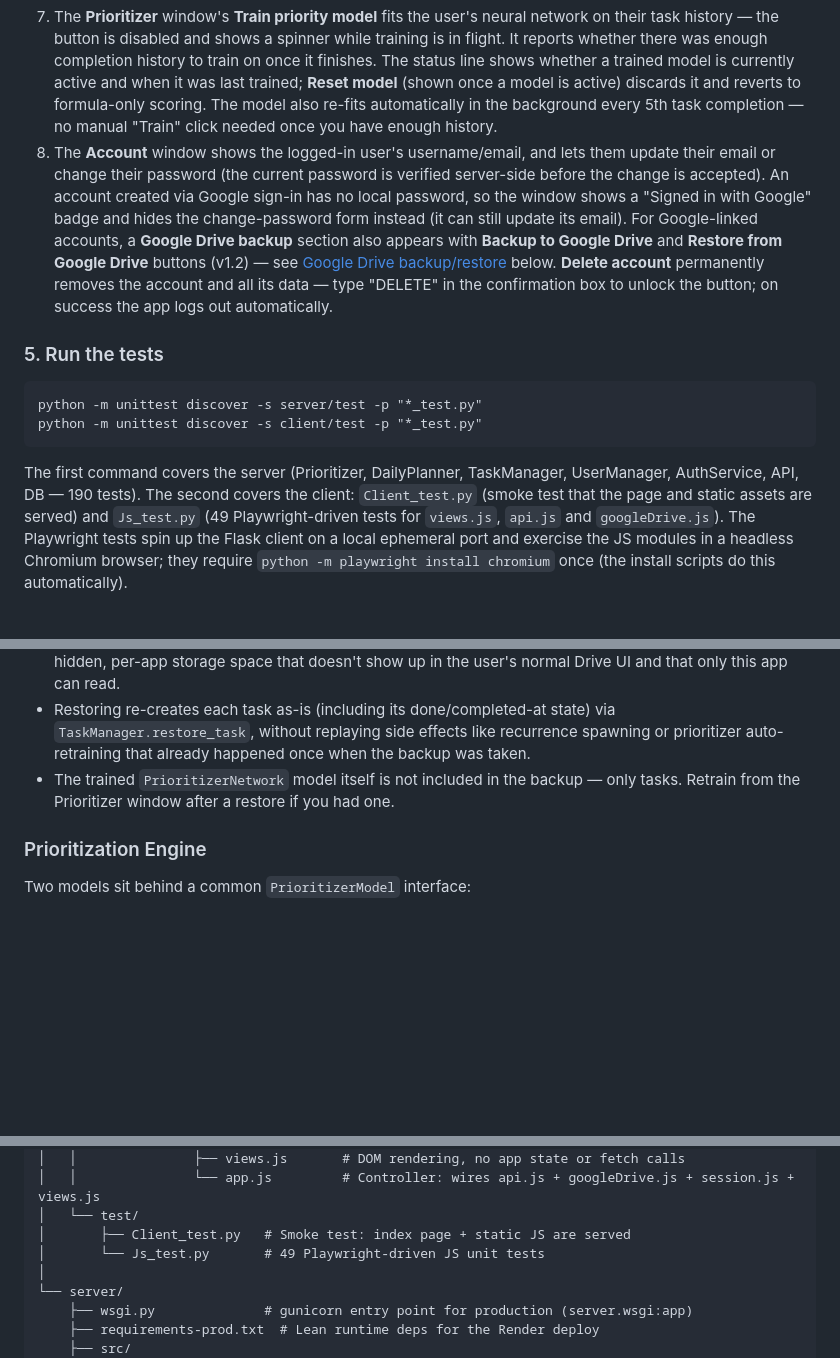
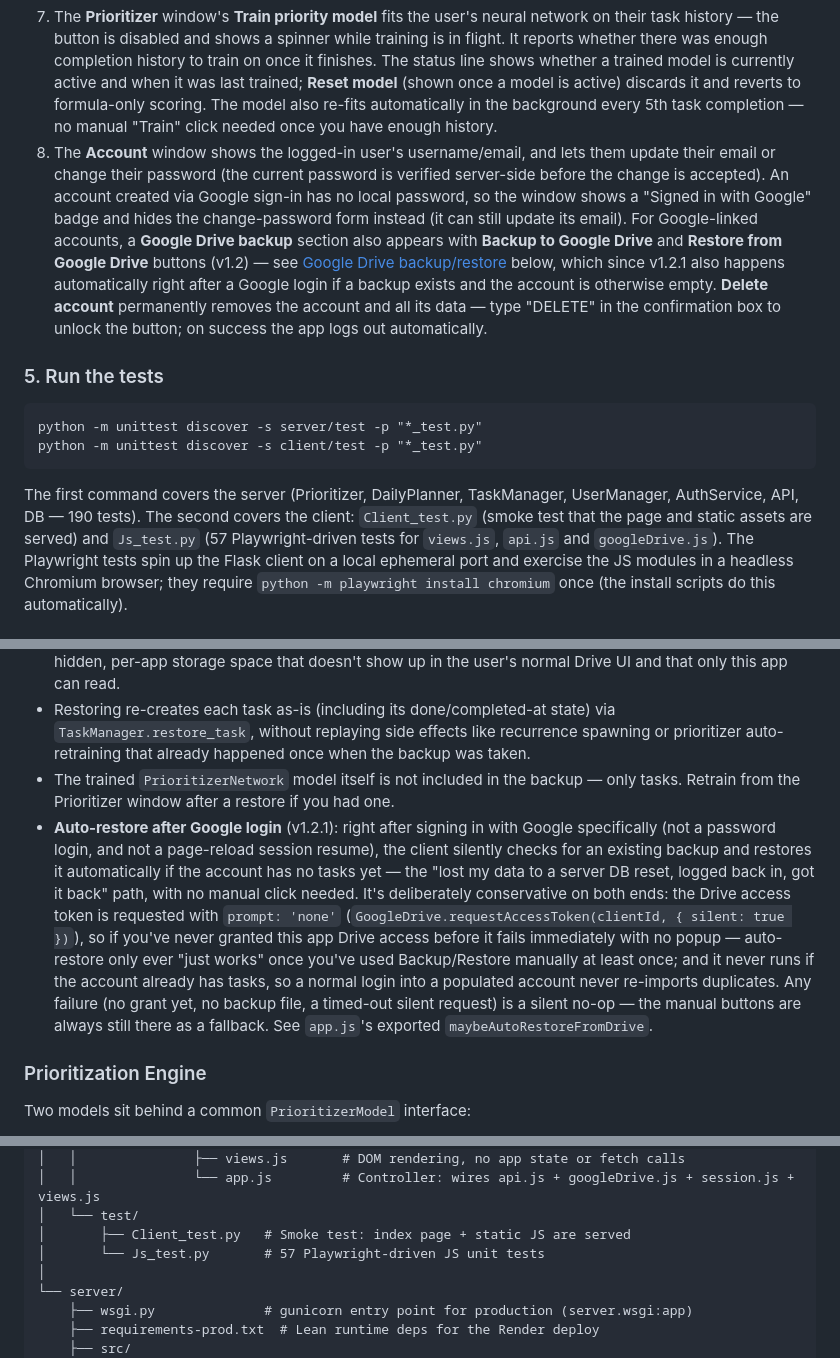
Before and after one commit to DanelArias-Dreyton257/Priotask, a Markdown page: README.md, 3 parts joined by grey strips. GitHub-like rendering; blank space fills up the shorter version.

Commit message:
docs: document v1.2.1 auto-restore-after-login behavior
README: extend the "Google Drive backup/restore" architecture section
and the Account window walkthrough step. CHANGELOG: [Unreleased] entry
for v1.2.1, plus updated Playwright test count (57).

Co-Authored-By: Claude Sonnet 5 <noreply@anthropic.com>

````diff
--- a/README.md
+++ b/README.md
@@ -63,7 +63,7 @@ Open `http://localhost:5500` in a browser:
 5. **Done** marks a task complete, **Delete** removes it, **Edit** turns the task into an inline form to change any of its fields (including its recurrence rule), and **Log hours** logs partial progress (subtracting from the task's remaining effort, auto-completing it once none is left); all of these refresh **Today's plan** automatically.
 6. Above the task list: **search by name**, **filter by type/sub-type**, **sort** by priority/deadline/type, and a **Show completed** checkbox to reveal done tasks (hidden by default). Overdue tasks are highlighted in red, and recurring tasks show a "🔁 repeats ..." badge. Type/sub-type on the task form (and the edit form) are dropdowns of categories you've already used, with a "+ Add new..." option for a new one.
 7. The **Prioritizer** window's **Train priority model** fits the user's neural network on their task history — the button is disabled and shows a spinner while training is in flight. It reports whether there was enough completion history to train on once it finishes. The status line shows whether a trained model is currently active and when it was last trained; **Reset model** (shown once a model is active) discards it and reverts to formula-only scoring. The model also re-fits automatically in the background every 5th task completion — no manual "Train" click needed once you have enough history.
-8. The **Account** window shows the logged-in user's username/email, and lets them update their email or change their password (the current password is verified server-side before the change is accepted). An account created via Google sign-in has no local password, so the window shows a "Signed in with Google" badge and hides the change-password form instead (it can still update its email). For Google-linked accounts, a **Google Drive backup** section also appears with **Backup to Google Drive** and **Restore from Google Drive** buttons (v1.2) — see [Google Drive backup/restore](#google-drive-backuprestore) below. **Delete account** permanently removes the account and all its data — type "DELETE" in the confirmation box to unlock the button; on success the app logs out automatically.
+8. The **Account** window shows the logged-in user's username/email, and lets them update their email or change their password (the current password is verified server-side before the change is accepted). An account created via Google sign-in has no local password, so the window shows a "Signed in with Google" badge and hides the change-password form instead (it can still update its email). For Google-linked accounts, a **Google Drive backup** section also appears with **Backup to Google Drive** and **Restore from Google Drive** buttons (v1.2) — see [Google Drive backup/restore](#google-drive-backuprestore) below, which since v1.2.1 also happens automatically right after a Google login if a backup exists and the account is otherwise empty. **Delete account** permanently removes the account and all its data — type "DELETE" in the confirmation box to unlock the button; on success the app logs out automatically.
 
 ### 5. Run the tests
 ```
@@ -72,7 +72,7 @@ python -m unittest discover -s client/test -p "*_test.py"
 ```
 The first command covers the server (Prioritizer, DailyPlanner, TaskManager, UserManager,
 AuthService, API, DB — 190 tests). The second covers the client: `Client_test.py` (smoke test
-that the page and static assets are served) and `Js_test.py` (49 Playwright-driven tests for
+that the page and static assets are served) and `Js_test.py` (57 Playwright-driven tests for
 `views.js`, `api.js` and `googleDrive.js`). The Playwright tests spin up the Flask client on a local ephemeral
 port and exercise the JS modules in a headless Chromium browser; they require
 `python -m playwright install chromium` once (the install scripts do this automatically).
@@ -199,6 +199,17 @@ For accounts signed in with Google, the Account window (v1.2) offers **Backup to
 - The client does the rest: on button click, `googleDrive.js` requests a short-lived OAuth access token for the `drive.appdata` scope via `google.accounts.oauth2` (a separate, incremental grant from the ID-token "Sign in with Google" flow — requested only when a backup/restore button is actually clicked), then uploads/downloads the exported JSON directly to a single file in the user's Drive **appDataFolder** — a hidden, per-app storage space that doesn't show up in the user's normal Drive UI and that only this app can read.
 - Restoring re-creates each task as-is (including its done/completed-at state) via `TaskManager.restore_task`, without replaying side effects like recurrence spawning or prioritizer auto-retraining that already happened once when the backup was taken.
 - The trained `PrioritizerNetwork` model itself is not included in the backup — only tasks. Retrain from the Prioritizer window after a restore if you had one.
+- **Auto-restore after Google login** (v1.2.1): right after signing in with Google specifically (not a
+  password login, and not a page-reload session resume), the client silently checks for an existing
+  backup and restores it automatically if the account has no tasks yet — the "lost my data to a
+  server DB reset, logged back in, got it back" path, with no manual click needed. It's deliberately
+  conservative on both ends: the Drive access token is requested with `prompt: 'none'`
+  (`GoogleDrive.requestAccessToken(clientId, { silent: true })`), so if you've never granted this app
+  Drive access before it fails immediately with no popup — auto-restore only ever "just works" once
+  you've used Backup/Restore manually at least once; and it never runs if the account already has
+  tasks, so a normal login into a populated account never re-imports duplicates. Any failure (no
+  grant yet, no backup file, a timed-out silent request) is a silent no-op — the manual buttons are
+  always still there as a fallback. See `app.js`'s exported `maybeAutoRestoreFromDrive`.
 
 ### Prioritization Engine
 Two models sit behind a common `PrioritizerModel` interface:
@@ -235,7 +246,7 @@ Priotask/
 │   │               └── app.js         # Controller: wires api.js + googleDrive.js + session.js + views.js
 │   └── test/
 │       ├── Client_test.py   # Smoke test: index page + static JS are served
-│       └── Js_test.py       # 49 Playwright-driven JS unit tests
+│       └── Js_test.py       # 57 Playwright-driven JS unit tests
 │
 └── server/
     ├── wsgi.py              # gunicorn entry point for production (server.wsgi:app)
````
Also changed, not shown: CHANGELOG.md (+8 -0 lines).
